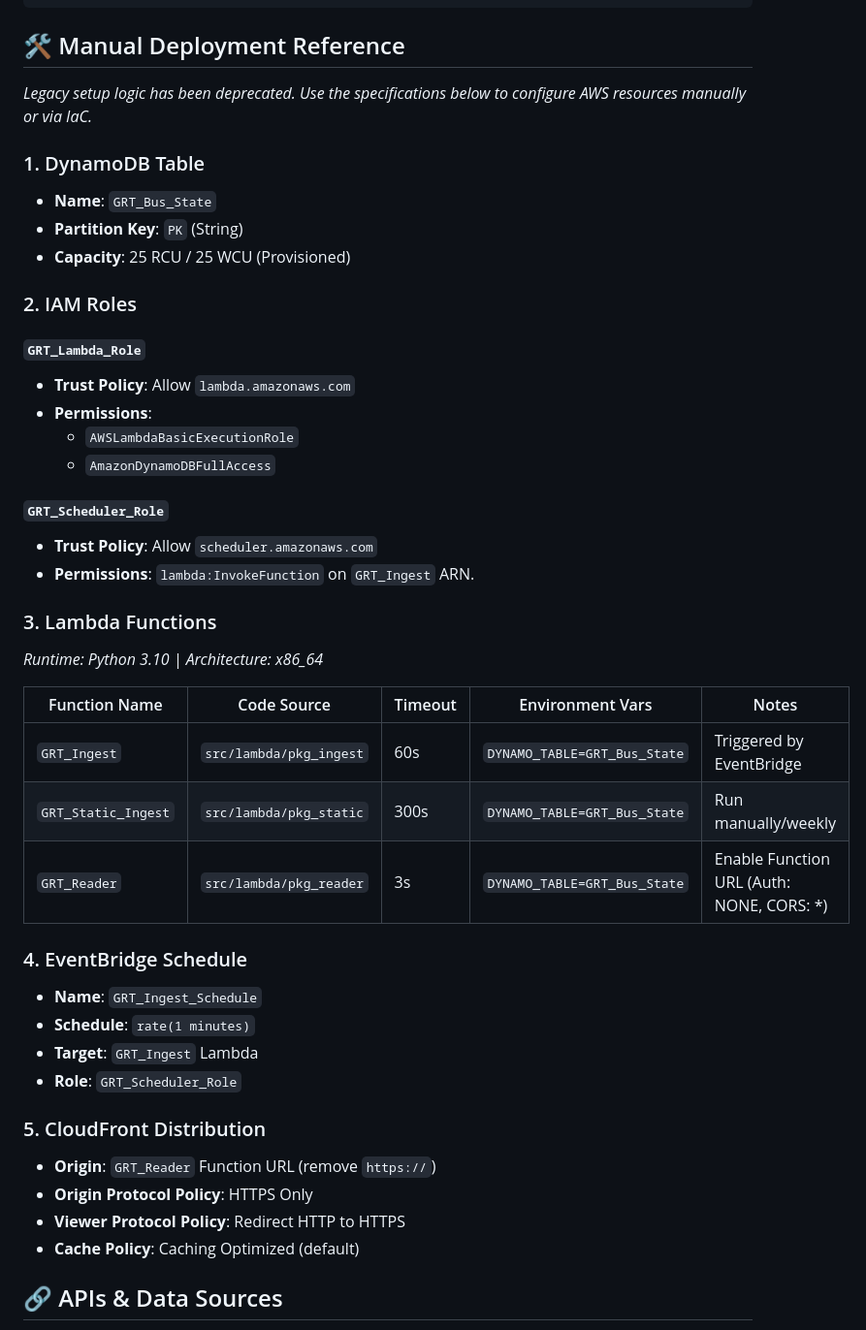
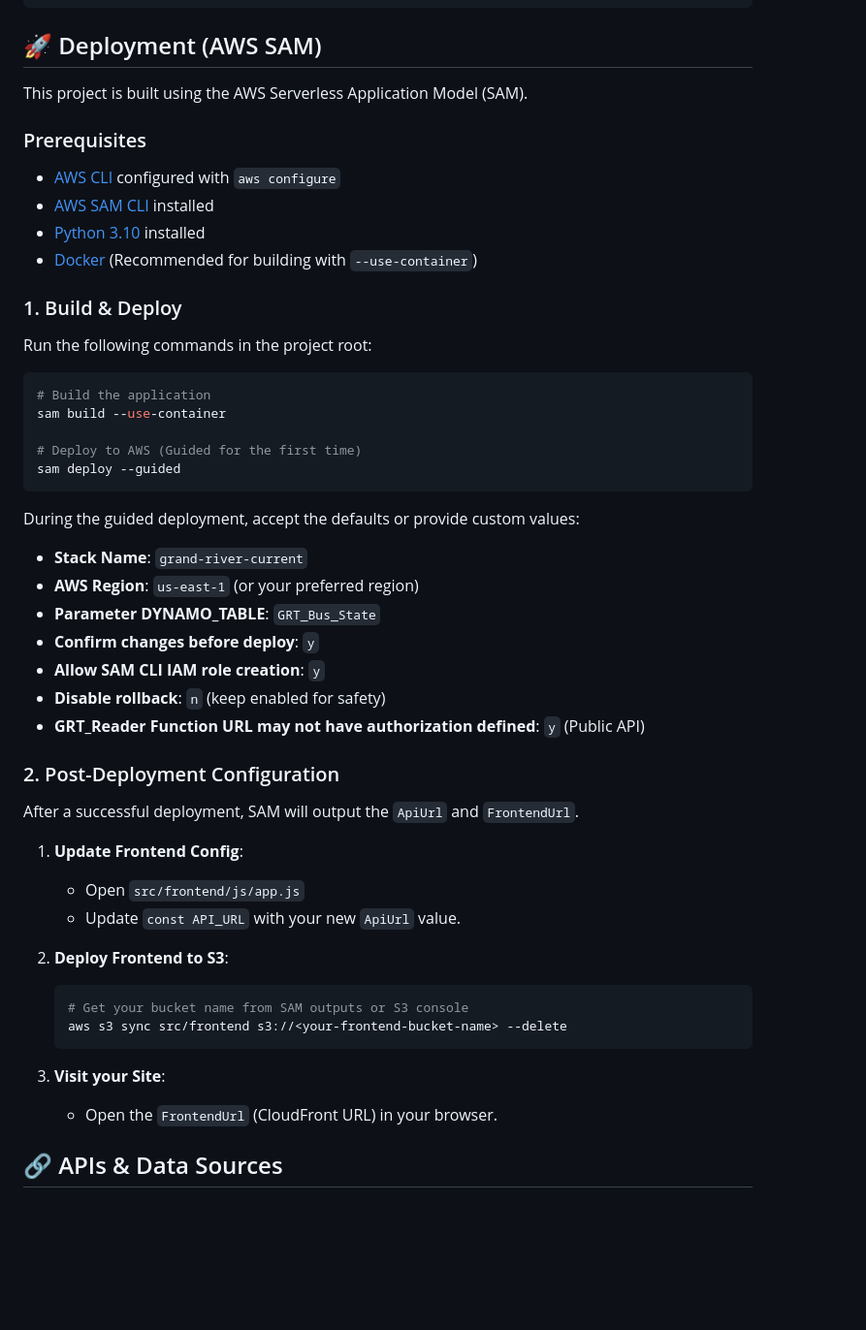
Before and after one commit to jupiter-hlaj/grand-river-current, a Markdown page: README.md, the part around the change. Shown at 97% size. Rendered like a GitHub page; blank space fills up the shorter version.

Commit message:
docs: update README with AWS SAM deployment instructions

````diff
--- a/README.md
+++ b/README.md
@@ -103,46 +103,51 @@ grand_river_current/
 └── requirements.txt     # Python dependencies
 ```
 
-## 🛠 Manual Deployment Reference
+## 🚀 Deployment (AWS SAM)
 
-*Legacy setup logic has been deprecated. Use the specifications below to configure AWS resources manually or via IaC.*
+This project is built using the AWS Serverless Application Model (SAM).
 
-### 1. DynamoDB Table
-- **Name**: `GRT_Bus_State`
-- **Partition Key**: `PK` (String)
-- **Capacity**: 25 RCU / 25 WCU (Provisioned)
+### Prerequisites
+- [AWS CLI](https://aws.amazon.com/cli/) configured with `aws configure`
+- [AWS SAM CLI](https://docs.aws.amazon.com/serverless-application-model/latest/developerguide/install-sam-cli.html) installed
+- [Python 3.10](https://www.python.org/downloads/) installed
+- [Docker](https://www.docker.com/) (Recommended for building with `--use-container`)
 
-### 2. IAM Roles
-#### `GRT_Lambda_Role`
-- **Trust Policy**: Allow `lambda.amazonaws.com`
-- **Permissions**:
-  - `AWSLambdaBasicExecutionRole`
-  - `AmazonDynamoDBFullAccess`
+### 1. Build & Deploy
+Run the following commands in the project root:
 
-#### `GRT_Scheduler_Role`
-- **Trust Policy**: Allow `scheduler.amazonaws.com`
-- **Permissions**: `lambda:InvokeFunction` on `GRT_Ingest` ARN.
+```bash
+# Build the application
+sam build --use-container
 
-### 3. Lambda Functions
-*Runtime: Python 3.10 | Architecture: x86_64*
+# Deploy to AWS (Guided for the first time)
+sam deploy --guided
+```
 
-| Function Name | Code Source | Timeout | Environment Vars | Notes |
-|---|---|---|---|---|
-| `GRT_Ingest` | `src/lambda/pkg_ingest` | 60s | `DYNAMO_TABLE=GRT_Bus_State` | Triggered by EventBridge |
-| `GRT_Static_Ingest` | `src/lambda/pkg_static` | 300s | `DYNAMO_TABLE=GRT_Bus_State` | Run manually/weekly |
-| `GRT_Reader` | `src/lambda/pkg_reader` | 3s | `DYNAMO_TABLE=GRT_Bus_State` | Enable Function URL (Auth: NONE, CORS: *) |
+During the guided deployment, accept the defaults or provide custom values:
+- **Stack Name**: `grand-river-current`
+- **AWS Region**: `us-east-1` (or your preferred region)
+- **Parameter DYNAMO_TABLE**: `GRT_Bus_State`
+- **Confirm changes before deploy**: `y`
+- **Allow SAM CLI IAM role creation**: `y`
+- **Disable rollback**: `n` (keep enabled for safety)
+- **GRT_Reader Function URL may not have authorization defined**: `y` (Public API)
 
-### 4. EventBridge Schedule
-- **Name**: `GRT_Ingest_Schedule`
-- **Schedule**: `rate(1 minutes)`
-- **Target**: `GRT_Ingest` Lambda
-- **Role**: `GRT_Scheduler_Role`
+### 2. Post-Deployment Configuration
+After a successful deployment, SAM will output the `ApiUrl` and `FrontendUrl`.
 
-### 5. CloudFront Distribution
-- **Origin**: `GRT_Reader` Function URL (remove `https://`)
-- **Origin Protocol Policy**: HTTPS Only
-- **Viewer Protocol Policy**: Redirect HTTP to HTTPS
-- **Cache Policy**: Caching Optimized (default)
+1. **Update Frontend Config**:
+   - Open `src/frontend/js/app.js`
+   - Update `const API_URL` with your new `ApiUrl` value.
+
+2. **Deploy Frontend to S3**:
+   ```bash
+   # Get your bucket name from SAM outputs or S3 console
+   aws s3 sync src/frontend s3://<your-frontend-bucket-name> --delete
+   ```
+
+3. **Visit your Site**:
+   - Open the `FrontendUrl` (CloudFront URL) in your browser.
 
 ## 🔗 APIs & Data Sources
 
````
